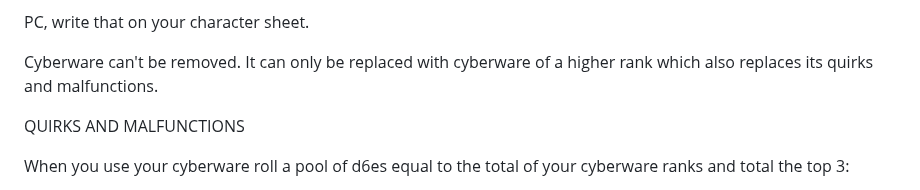
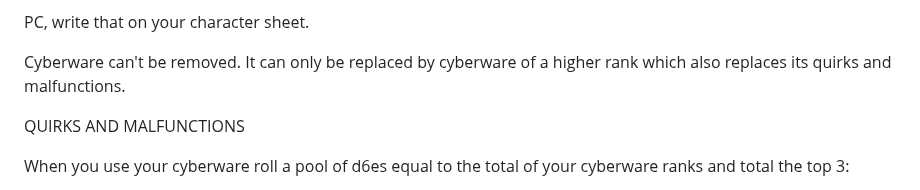
Before and after one commit to jessebmiller/cyphernoided2600, a Markdown page: cyphernoided2600.md, the part around the change. Rendered like a GitHub page.

```diff
--- a/cyphernoided2600.md
+++ b/cyphernoided2600.md
@@ -78,7 +78,7 @@ It's quite dangerous at 7 ranks and cascades out of control at around 13 ranks.
 
 PC, write that on your character sheet.
 
-Cyberware can't be removed. It can only be replaced with cyberware of a higher rank which also replaces its quirks and malfunctions.
+Cyberware can't be removed. It can only be replaced by cyberware of a higher rank which also replaces its quirks and malfunctions.
 
 QUIRKS AND MALFUNCTIONS
 
```
